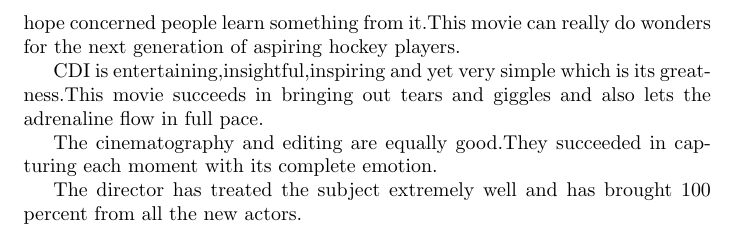
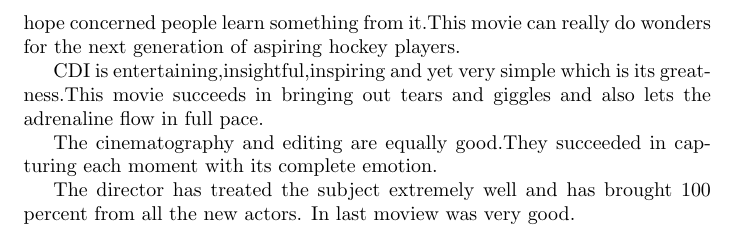
Before and after one commit to mkant956/cs251-git, a LaTeX document (review1.tex): part of page 2 of 2, cut so that both start at the same text. Compiled offline with pdfLaTeX.

Commit message:
mk commits

```diff
--- a/review1.tex
+++ b/review1.tex
@@ -2,6 +2,7 @@
 
 \title{Movie Reviews}
 \author{Abhinav Sharma}
+\author{MAdhukant}
 \date
 
 \begin{document}
@@ -32,4 +34,5 @@
 The cinematography and editing are equally good.They succeeded in capturing each moment with its complete emotion.
 
 The director has treated the subject extremely well and has brought 100 percent from all the new actors.
+In last moview was very good.
 \end{document}
```
Also changed, not shown: review1.tex (1 more changed lines).
